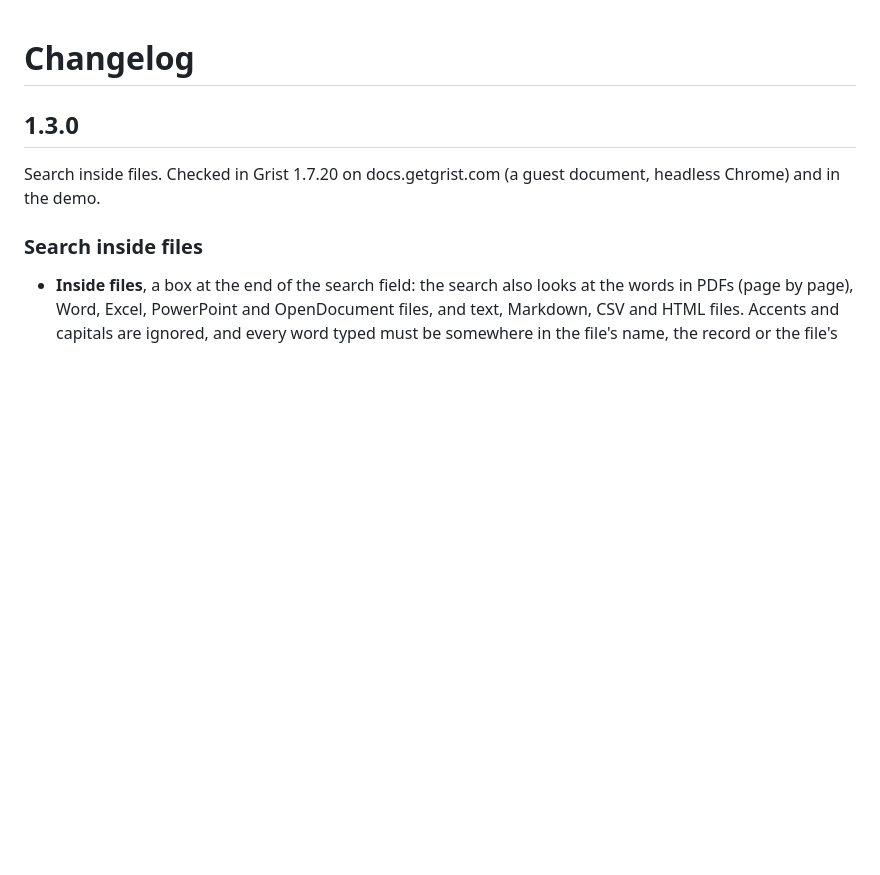
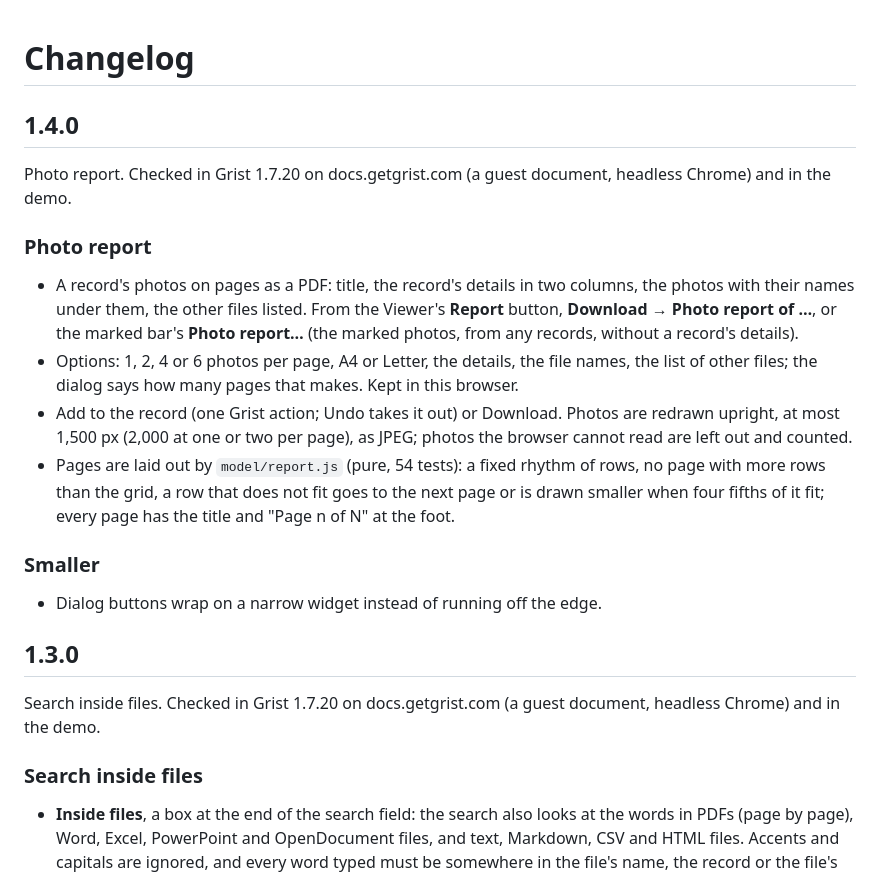
Before and after one commit to anupress/grist-file-studio, a Markdown page: CHANGELOG.md, the part around the change. GitHub-like rendering; blank space fills up the shorter version.

```diff
--- a/CHANGELOG.md
+++ b/CHANGELOG.md
@@ -1,4 +1,23 @@
 # Changelog
+
+## 1.4.0
+
+Photo report. Checked in Grist 1.7.20 on docs.getgrist.com (a guest document, headless Chrome) and in the demo.
+
+### Photo report
+- A record's photos on pages as a PDF: title, the record's details in two columns, the photos with their names under
+  them, the other files listed. From the Viewer's **Report** button, **Download → Photo report of …**, or the marked
+  bar's **Photo report…** (the marked photos, from any records, without a record's details).
+- Options: 1, 2, 4 or 6 photos per page, A4 or Letter, the details, the file names, the list of other files; the dialog
+  says how many pages that makes. Kept in this browser.
+- Add to the record (one Grist action; Undo takes it out) or Download. Photos are redrawn upright, at most 1,500 px (2,000
+  at one or two per page), as JPEG; photos the browser cannot read are left out and counted.
+- Pages are laid out by `model/report.js` (pure, 54 tests): a fixed rhythm of rows, no page with more rows than the grid,
+  a row that does not fit goes to the next page or is drawn smaller when four fifths of it fit; every page has the title
+  and "Page n of N" at the foot.
+
+### Smaller
+- Dialog buttons wrap on a narrow widget instead of running off the edge.
 
 ## 1.3.0
 
```
Also changed, not shown: README.md (+21 -1 lines), docs/images/photo-report.png (added), 15 other files.
